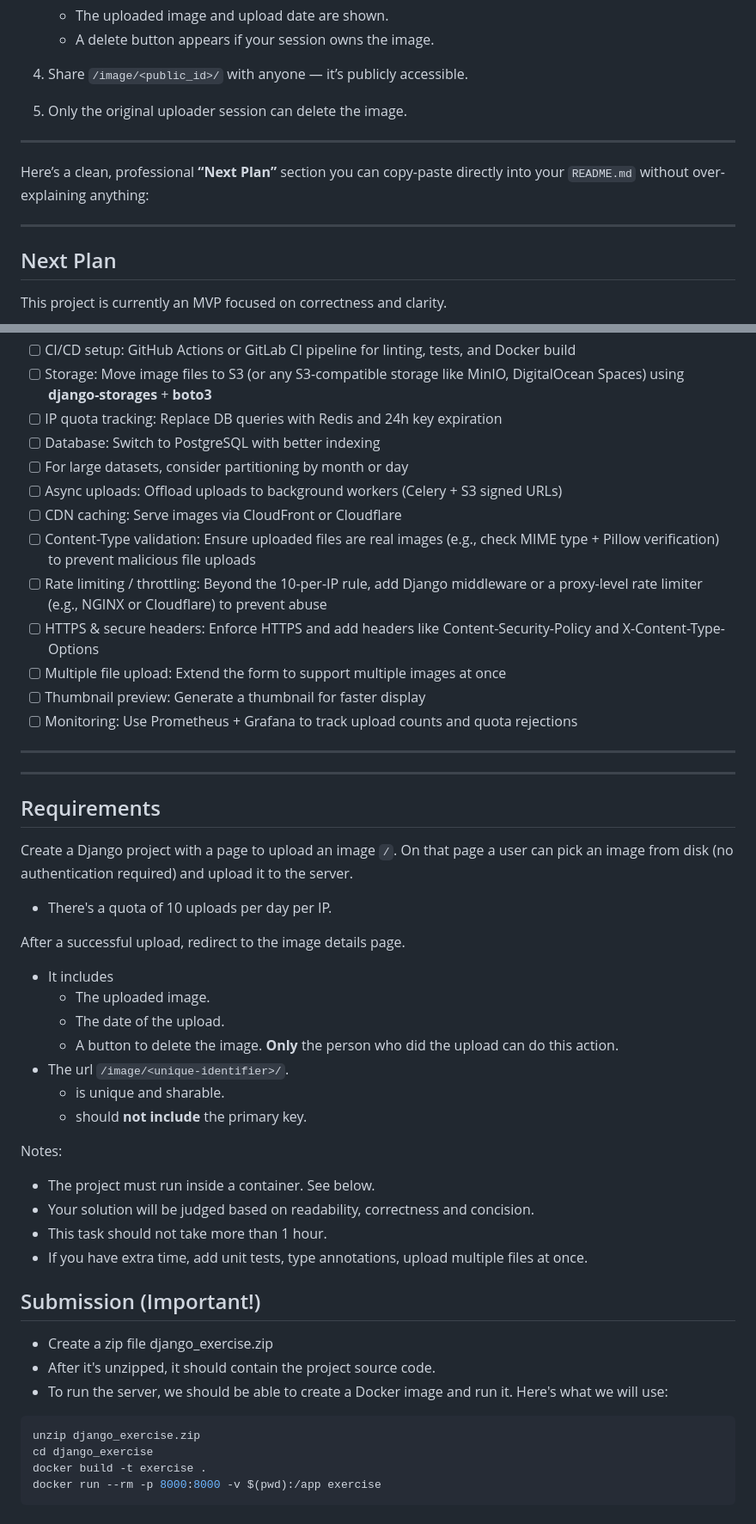
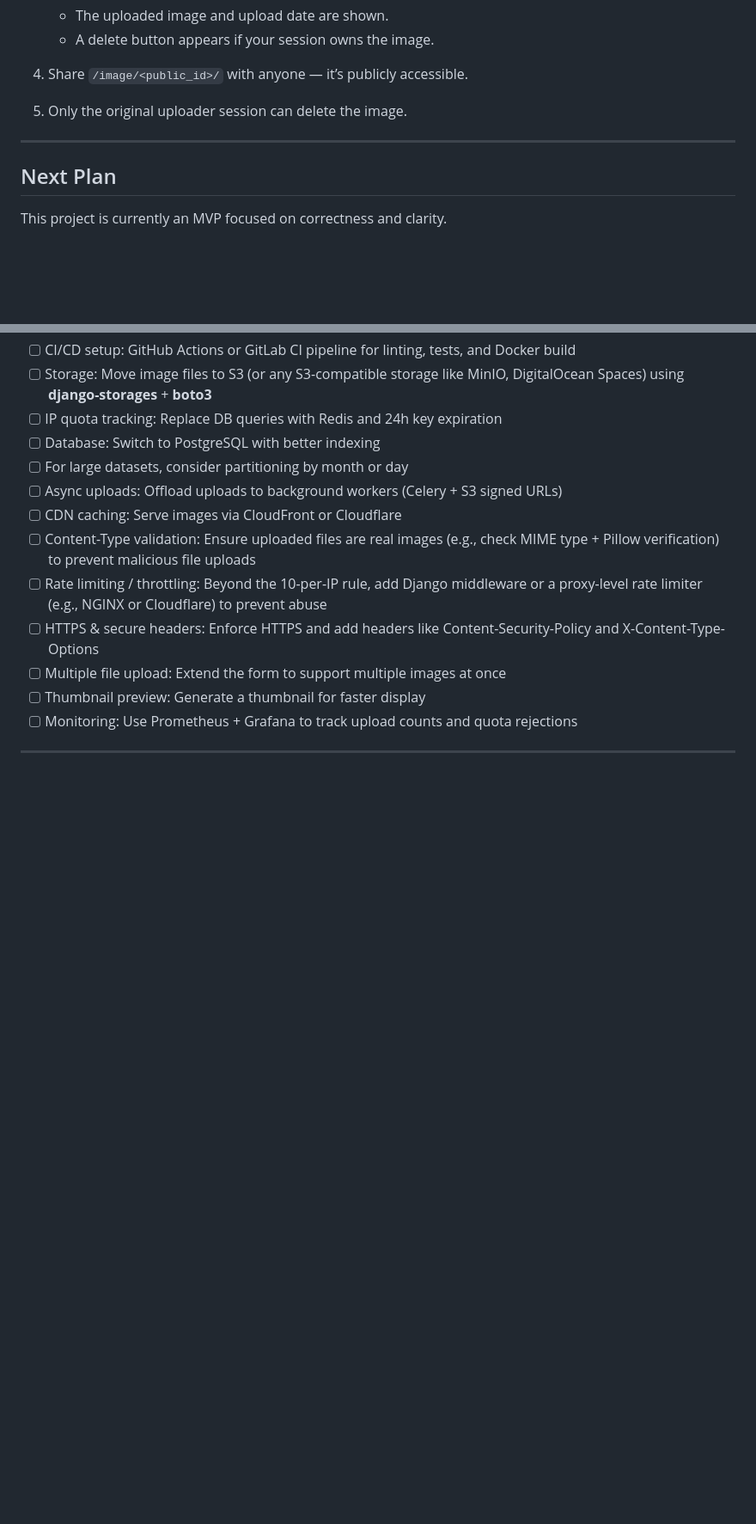
Before and after one commit to shiningflash/Image-Uploader, a Markdown page: README.md, 2 parts joined by grey strips. Shown at 86% size. GitHub-like rendering; blank space fills up the shorter version.

Commit message:
cleanup readme

````diff
--- a/README.md
+++ b/README.md
@@ -98,10 +98,6 @@ docker-compose run --rm web python manage.py test images -v 2  # using docker co
 
 ---
 
-Here’s a clean, professional **“Next Plan”** section you can copy-paste directly into your `README.md` without over-explaining anything:
-
----
-
 ## Next Plan
 
 This project is currently an MVP focused on correctness and clarity.
@@ -136,36 +132,3 @@ This project is currently an MVP focused on correctness and clarity.
 * [ ] Monitoring: Use Prometheus + Grafana to track upload counts and quota rejections
 
 ---
----
-
-## Requirements
-
-Create a Django project with a page to upload an image `/`. On that page a user can pick an image from disk (no authentication required) and upload it to the server.
-  - There's a quota of 10 uploads per day per IP.
-
-After a successful upload, redirect to the image details page.
-  - It includes
-    - The uploaded image.
-    - The date of the upload.
-    - A button to delete the image. **Only** the person who did the upload can do this action.
-  - The url `/image/<unique-identifier>/`.
-    - is unique and sharable.
-    - should **not include** the primary key.
-
-Notes:
-- The project must run inside a container. See below.
-- Your solution will be judged based on readability, correctness and concision.
-- This task should not take more than 1 hour.
-- If you have extra time, add unit tests, type annotations, upload multiple files at once.
-
-## Submission (Important!)
-- Create a zip file django_exercise.zip
-- After it's unzipped, it should contain the project source code.
-- To run the server, we should be able to create a Docker image and run it. Here's what we will use:
-
-```shell
-unzip django_exercise.zip
-cd django_exercise
-docker build -t exercise .
-docker run --rm -p 8000:8000 -v $(pwd):/app exercise
-```
````
